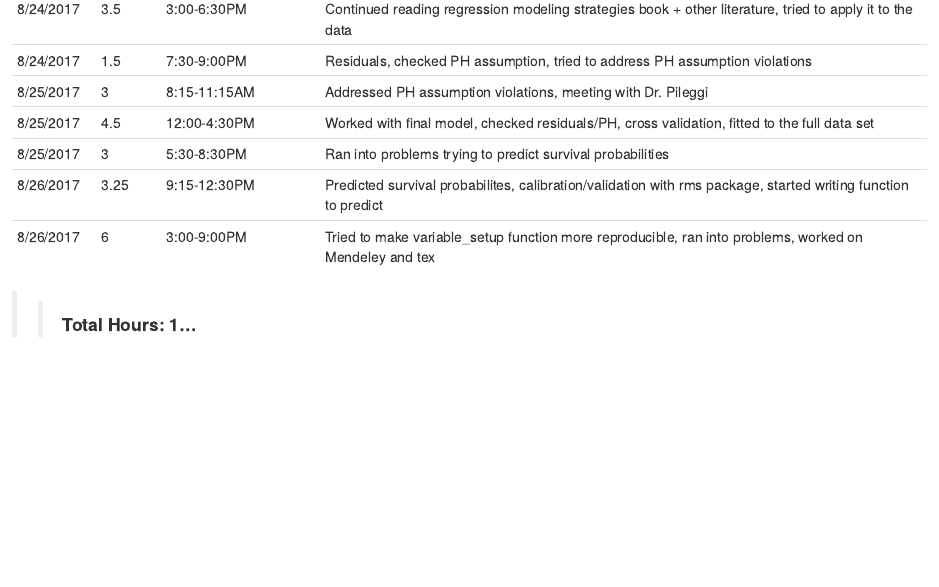
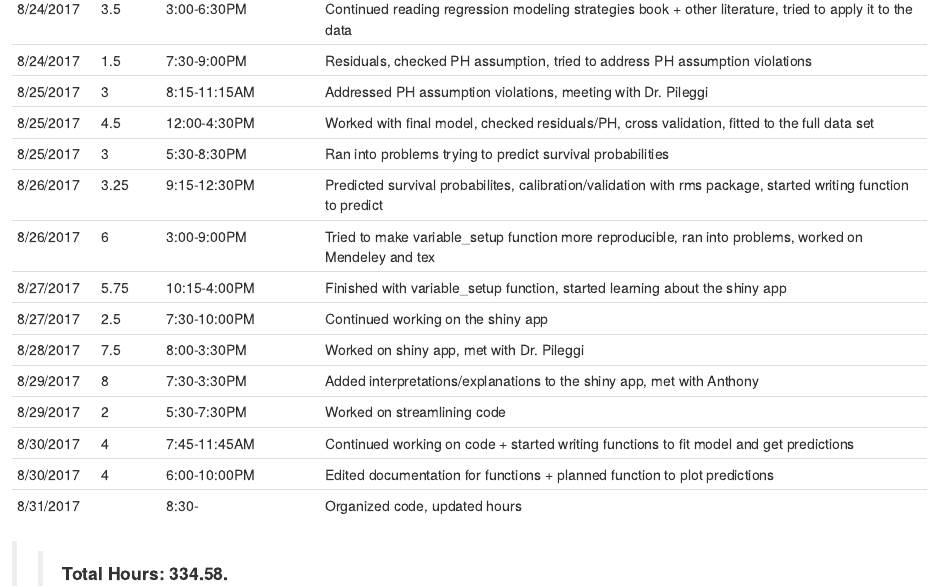
Before and after one commit to shannonpileggi/SR--Oshita--iFixit, an R Markdown document (Hours.Rmd): the page in a window 1100 px wide, from 2980 px down. Rendered offline with R 4.5, knitr and Pandoc, with nearby package versions.

Commit message:
updated hours

```diff
--- a/Hours.Rmd
+++ b/Hours.Rmd
@@ -89,5 +89,12 @@ Date   | Hours | Time        | Description
 8/25/2017 | 3 | 5:30-8:30PM | Ran into problems trying to predict survival probabilities
 8/26/2017 | 3.25 | 9:15-12:30PM | Predicted survival probabilites, calibration/validation with rms package, started writing function to predict
 8/26/2017 | 6 | 3:00-9:00PM | Tried to make variable_setup function more reproducible, ran into problems, worked on Mendeley and tex
-
->> __Total Hours: 1...__
+8/27/2017 | 5.75 | 10:15-4:00PM | Finished with variable_setup function, started learning about the shiny app
+8/27/2017 | 2.5 | 7:30-10:00PM | Continued working on the shiny app
+8/28/2017 | 7.5 | 8:00-3:30PM | Worked on shiny app, met with Dr. Pileggi
+8/29/2017 | 8 | 7:30-3:30PM | Added interpretations/explanations to the shiny app, met with Anthony
+8/29/2017 | 2 | 5:30-7:30PM | Worked on streamlining code
+8/30/2017 | 4 | 7:45-11:45AM | Continued working on code + started writing functions to fit model and get predictions
+8/30/2017 | 4 | 6:00-10:00PM | Edited documentation for functions + planned function to plot predictions
+8/31/2017 |  | 8:30- | Organized code, updated hours
+>> __Total Hours: 334.58.__
```
